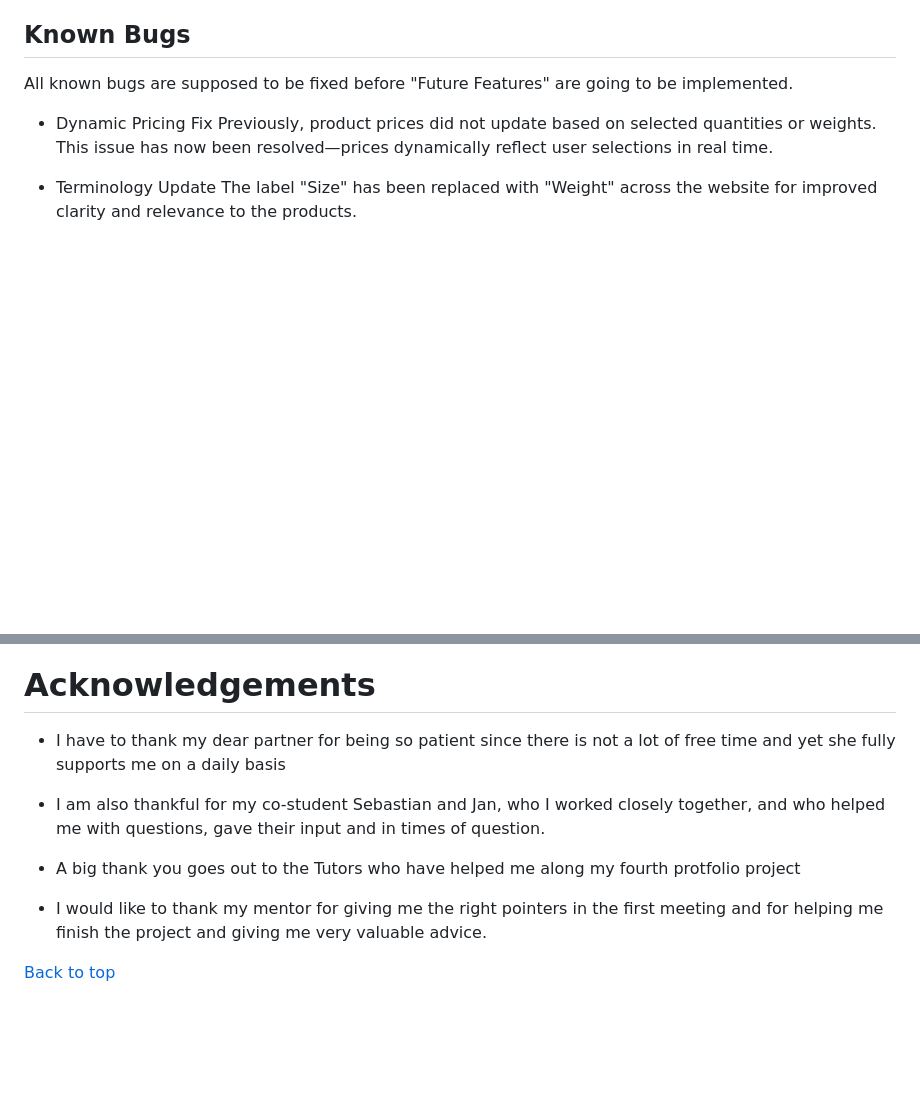
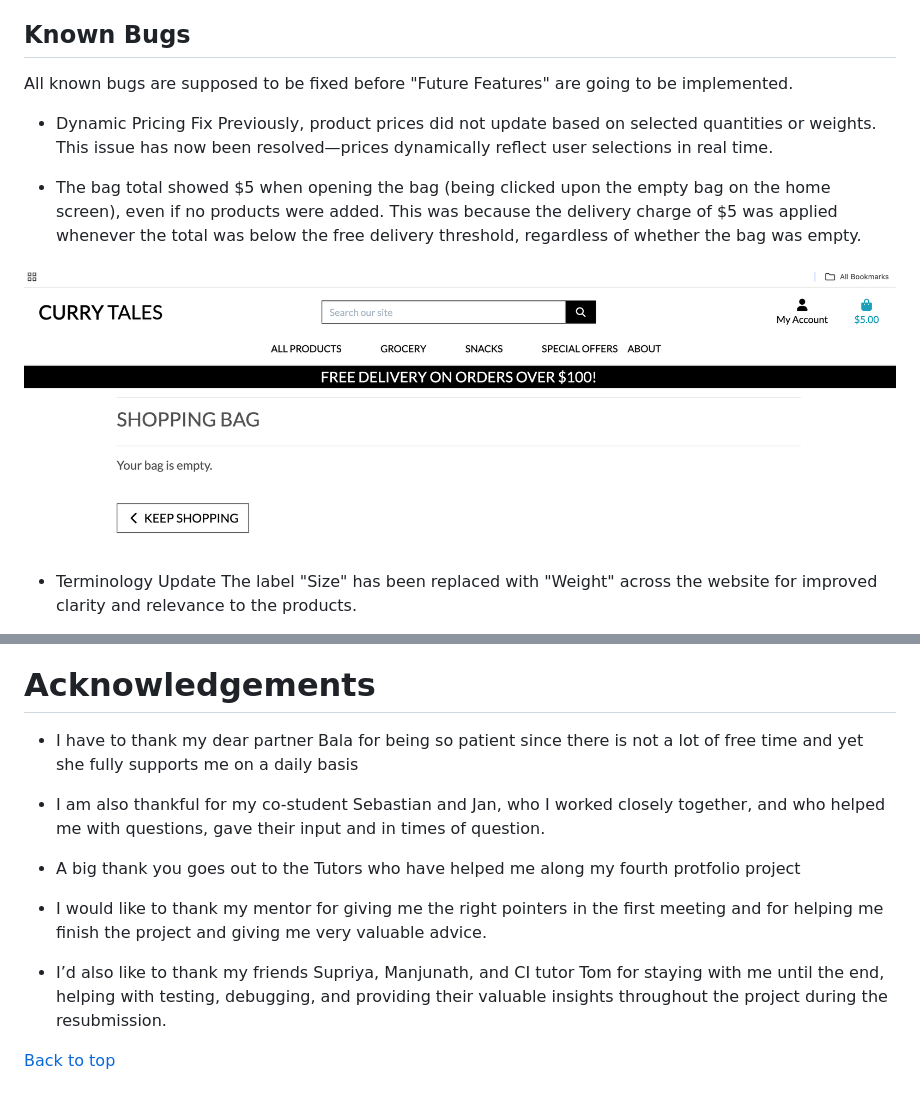
Before and after one commit to mouneeshwarip/Curry-Tales, a Markdown page: README.md, 2 parts joined by grey strips. Drawn GitHub-style; pictures changed too: documentation/images/bagview.png (added); blank space fills up the shorter version.

Commit message:
add bag view error image and description to the documentation

```diff
--- a/README.md
+++ b/README.md
@@ -1091,6 +1091,9 @@ All known bugs are supposed to be fixed before "Future Features" are going to be
 * Dynamic Pricing Fix
 Previously, product prices did not update based on selected quantities or weights. This issue has now been resolved—prices dynamically reflect user selections in real time.
 
+* The bag total showed $5 when opening the bag (being clicked upon the empty bag on the home screen), even if no products were added. This was because the delivery charge of $5 was applied whenever the total was below the free delivery threshold, regardless of whether the bag was empty.
+
+![Empty Value bag error ](documentation/images/bagview.png)
 
 * Terminology Update
 The label "Size" has been replaced with "Weight" across the website for improved clarity and relevance to the products.
@@ -1382,7 +1385,7 @@ This project is fully functional and includes all core e-commerce capabilities:
 
 # Acknowledgements
 
-* I have to thank my dear partner for being so patient since there is not a lot of free time and yet she fully supports me on a daily basis
+* I have to thank my dear partner Bala for being so patient since there is not a lot of free time and yet she fully supports me on a daily basis
 
 * I am also thankful for my co-student Sebastian and Jan, who I worked closely together, and who helped me with questions, gave their input and in times of question.
 
@@ -1390,5 +1393,6 @@ This project is fully functional and includes all core e-commerce capabilities:
 
 * I would like to thank my mentor for giving me the right pointers in the first meeting and for helping me finish the project and giving me very valuable advice.
 
+* I’d also like to thank my friends Supriya, Manjunath, and CI tutor Tom for staying with me until the end, helping with testing, debugging, and providing their valuable insights throughout the project during the resubmission.
 
 [Back to top](<#table-of-content>)
```
